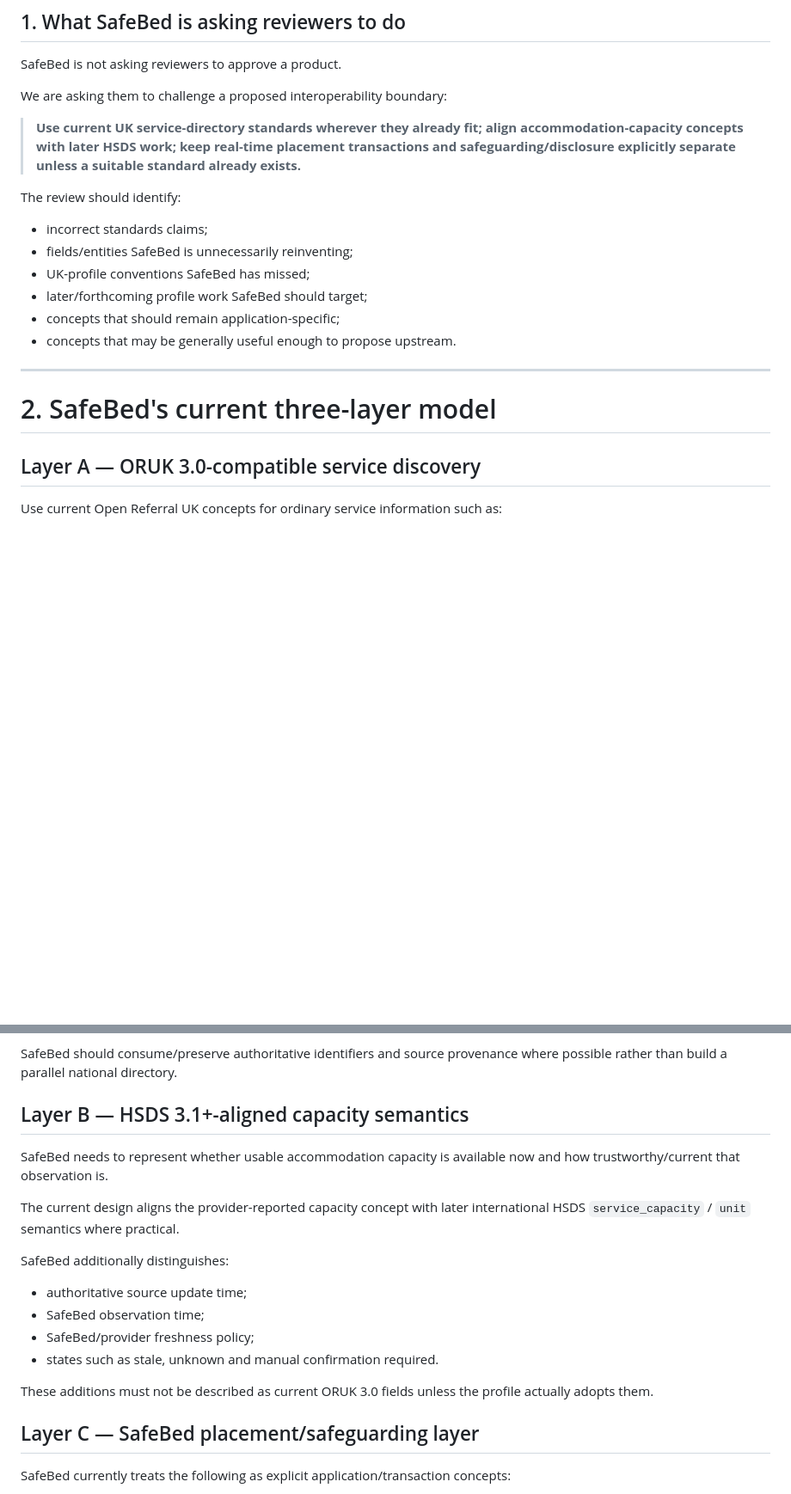
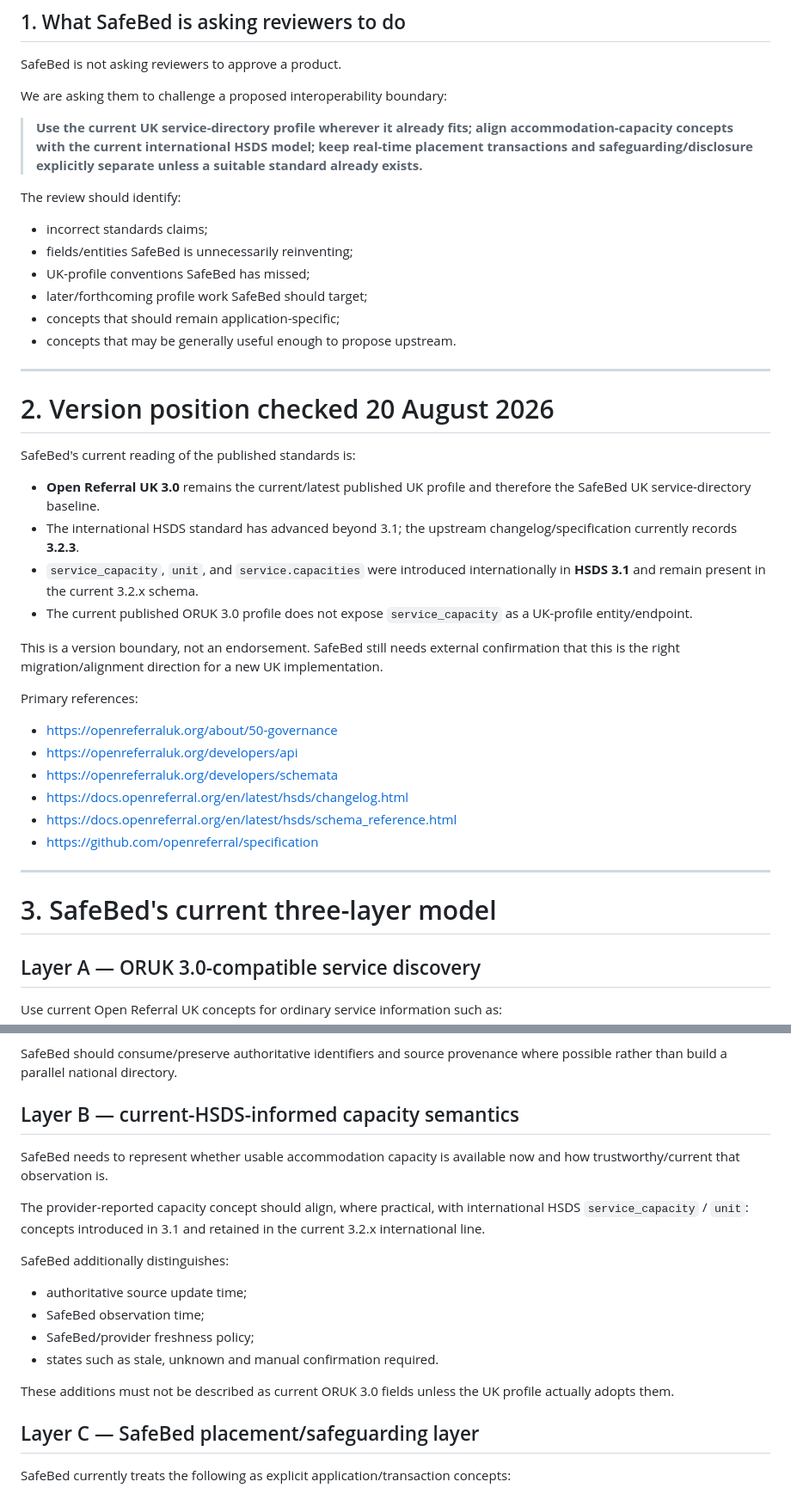
Before and after one commit to DaisyCloverSoftware/safebed, a Markdown page: docs/standards-review-pack-v0.1.md, 2 parts joined by grey strips. Shown at 86% size. Rendered like a GitHub page; blank space fills up the shorter version.

```diff
--- a/docs/standards-review-pack-v0.1.md
+++ b/docs/standards-review-pack-v0.1.md
@@ -8,7 +8,7 @@ SafeBed is not asking reviewers to approve a product.
 
 We are asking them to challenge a proposed interoperability boundary:
 
-> **Use current UK service-directory standards wherever they already fit; align accommodation-capacity concepts with later HSDS work; keep real-time placement transactions and safeguarding/disclosure explicitly separate unless a suitable standard already exists.**
+> **Use the current UK service-directory profile wherever it already fits; align accommodation-capacity concepts with the current international HSDS model; keep real-time placement transactions and safeguarding/disclosure explicitly separate unless a suitable standard already exists.**
 
 The review should identify:
 
@@ -21,7 +21,29 @@ The review should identify:
 
 ---
 
-# 2. SafeBed's current three-layer model
+# 2. Version position checked 20 August 2026
+
+SafeBed's current reading of the published standards is:
+
+- **Open Referral UK 3.0** remains the current/latest published UK profile and therefore the SafeBed UK service-directory baseline.
+- The international HSDS standard has advanced beyond 3.1; the upstream changelog/specification currently records **3.2.3**.
+- `service_capacity`, `unit`, and `service.capacities` were introduced internationally in **HSDS 3.1** and remain present in the current 3.2.x schema.
+- The current published ORUK 3.0 profile does not expose `service_capacity` as a UK-profile entity/endpoint.
+
+This is a version boundary, not an endorsement. SafeBed still needs external confirmation that this is the right migration/alignment direction for a new UK implementation.
+
+Primary references:
+
+- https://openreferraluk.org/about/50-governance
+- https://openreferraluk.org/developers/api
+- https://openreferraluk.org/developers/schemata
+- https://docs.openreferral.org/en/latest/hsds/changelog.html
+- https://docs.openreferral.org/en/latest/hsds/schema_reference.html
+- https://github.com/openreferral/specification
+
+---
+
+# 3. SafeBed's current three-layer model
 
 ## Layer A — ORUK 3.0-compatible service discovery
 
@@ -39,11 +61,11 @@ Use current Open Referral UK concepts for ordinary service information such as:
 
 SafeBed should consume/preserve authoritative identifiers and source provenance where possible rather than build a parallel national directory.
 
-## Layer B — HSDS 3.1+-aligned capacity semantics
+## Layer B — current-HSDS-informed capacity semantics
 
 SafeBed needs to represent whether usable accommodation capacity is available now and how trustworthy/current that observation is.
 
-The current design aligns the provider-reported capacity concept with later international HSDS `service_capacity` / `unit` semantics where practical.
+The provider-reported capacity concept should align, where practical, with international HSDS `service_capacity` / `unit`: concepts introduced in 3.1 and retained in the current 3.2.x international line.
 
 SafeBed additionally distinguishes:
 
@@ -52,7 +74,7 @@ SafeBed additionally distinguishes:
 - SafeBed/provider freshness policy;
 - states such as stale, unknown and manual confirmation required.
 
-These additions must not be described as current ORUK 3.0 fields unless the profile actually adopts them.
+These additions must not be described as current ORUK 3.0 fields unless the UK profile actually adopts them.
 
 ## Layer C — SafeBed placement/safeguarding layer
 
```
Also changed, not shown: other parts of docs/standards-review-pack-v0.1.md (+57 -28 lines).
